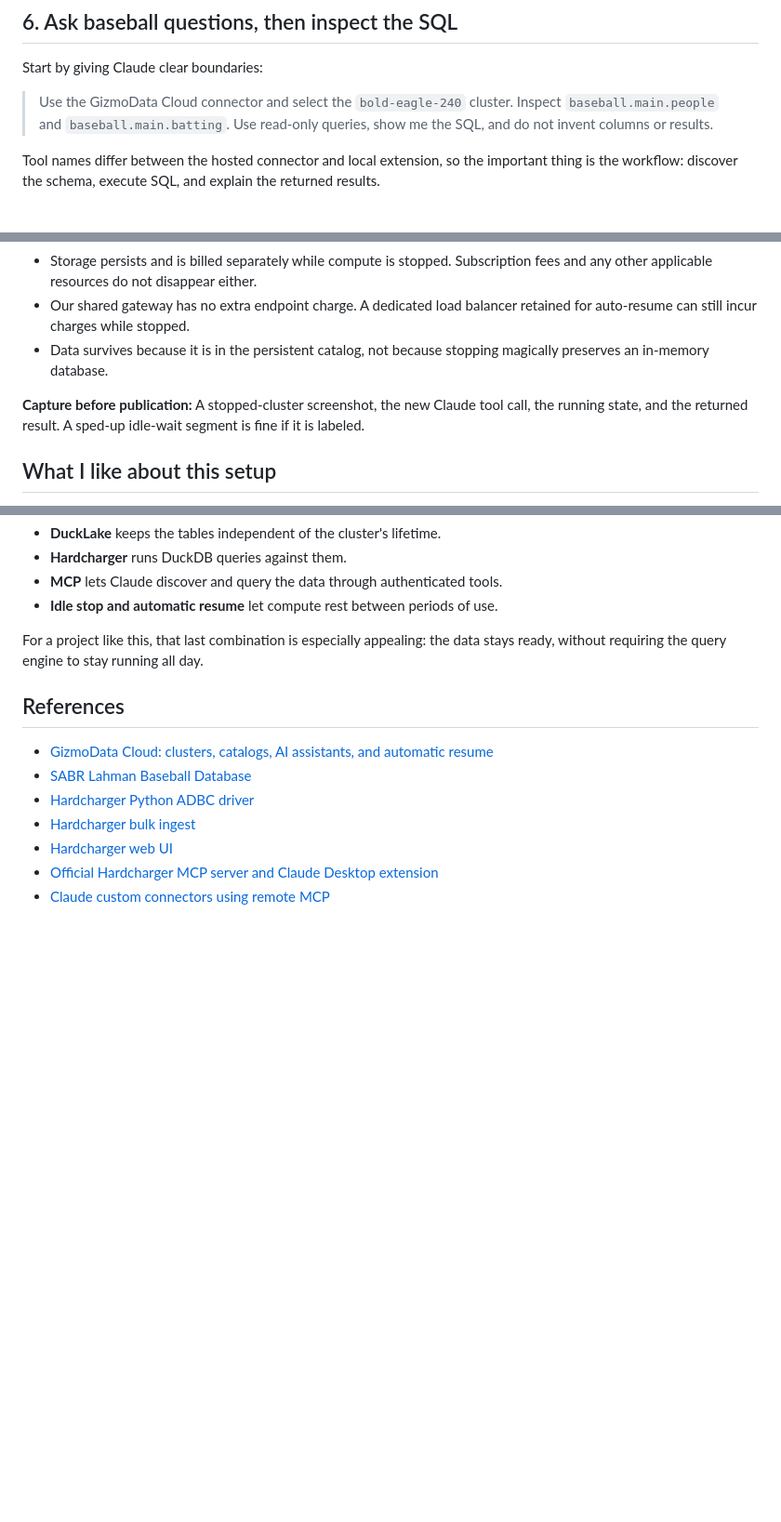
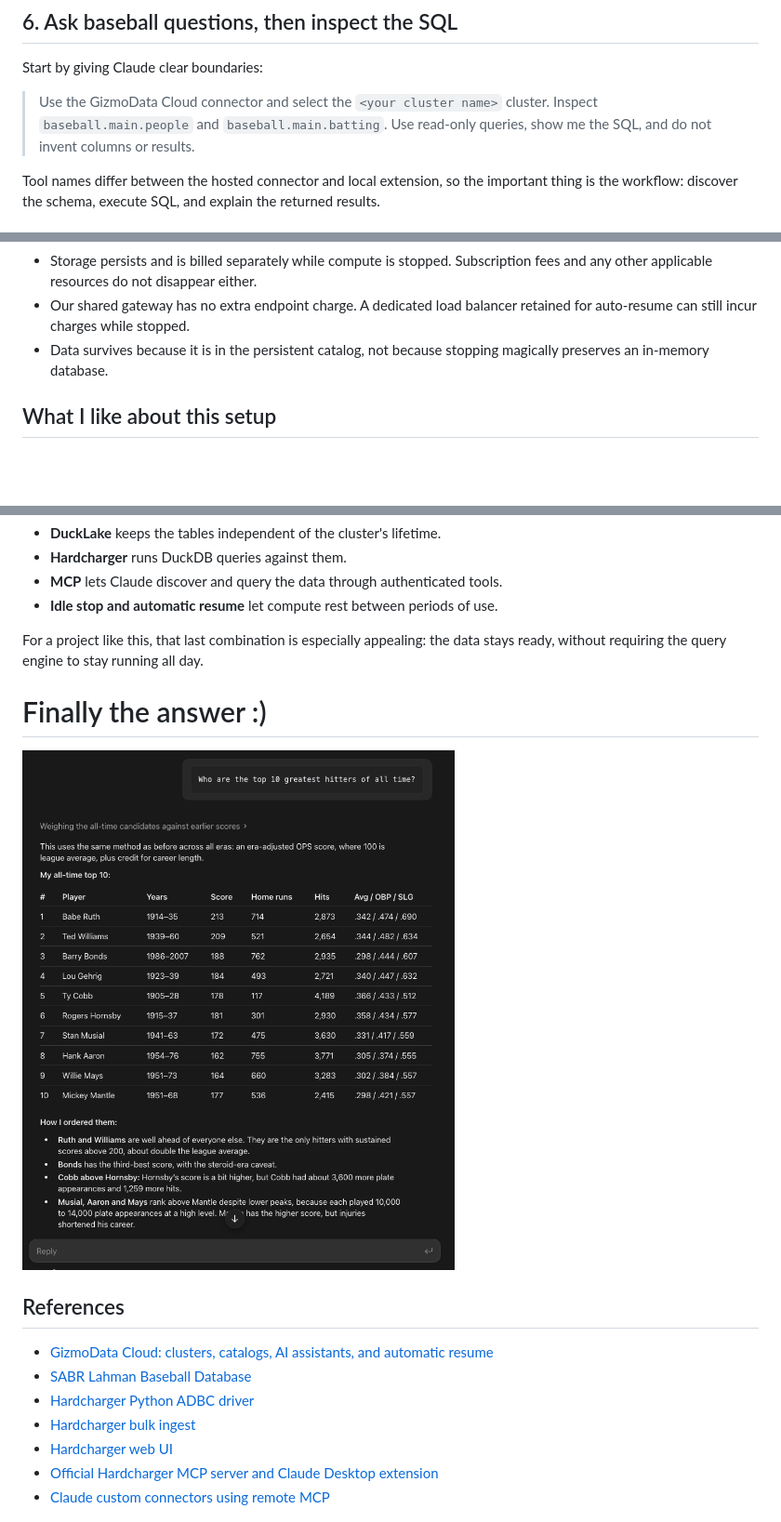
Before and after one commit to gizmodata/mcp-hc-fun, a Markdown page: baseball-cloud-mcp-blog.md, 3 parts joined by grey strips. Shown at 93% size. Rendered like a GitHub page; pictures changed too: images/10-greatest.png (added); blank space fills up the shorter version.

```diff
--- a/baseball-cloud-mcp-blog.md
+++ b/baseball-cloud-mcp-blog.md
@@ -272,7 +277,7 @@ The extension marks credentials as sensitive and stores them in the operating sy
 
 Start by giving Claude clear boundaries:
 
-> Use the GizmoData Cloud connector and select the `bold-eagle-240` cluster. Inspect `baseball.main.people` and `baseball.main.batting`. Use read-only queries, show me the SQL, and do not invent columns or results.
+> Use the GizmoData Cloud connector and select the `<your cluster name>` cluster. Inspect `baseball.main.people` and `baseball.main.batting`. Use read-only queries, show me the SQL, and do not invent columns or results.
 
 Tool names differ between the hosted connector and local extension, so the important thing is the workflow: discover the schema, execute SQL, and explain the returned results.
 
@@ -414,8 +411,6 @@ That is the cool part: I can come back with another baseball question instead of
 - Storage persists and is billed separately while compute is stopped. Subscription fees and any other applicable resources do not disappear either.
 - Our shared gateway has no extra endpoint charge. A dedicated load balancer retained for auto-resume can still incur charges while stopped.
 - Data survives because it is in the persistent catalog, not because stopping magically preserves an in-memory database.
-
-**Capture before publication:** A stopped-cluster screenshot, the new Claude tool call, the running state, and the returned result. A sped-up idle-wait segment is fine if it is labeled.
 
 ## What I like about this setup
 
@@ -430,6 +425,10 @@ The stack is easy to reason about:
 
 For a project like this, that last combination is especially appealing: the data stays ready, without requiring the query engine to stay running all day.
 
+# Finally the answer :)
+
+![Hardcharger web UI login screen](./images/10-greatest.png)
+
 ## References
 
 - [GizmoData Cloud: clusters, catalogs, AI assistants, and automatic resume](https://gizmodata.com/cloud)
```
Also changed, not shown: other parts of baseball-cloud-mcp-blog.md (+18 -21 lines), images/AI-Assistants.png (added), images/claud-high-ba-2024.png (added), images/connector.png (added), images/highest-ba-2024.png (added).
